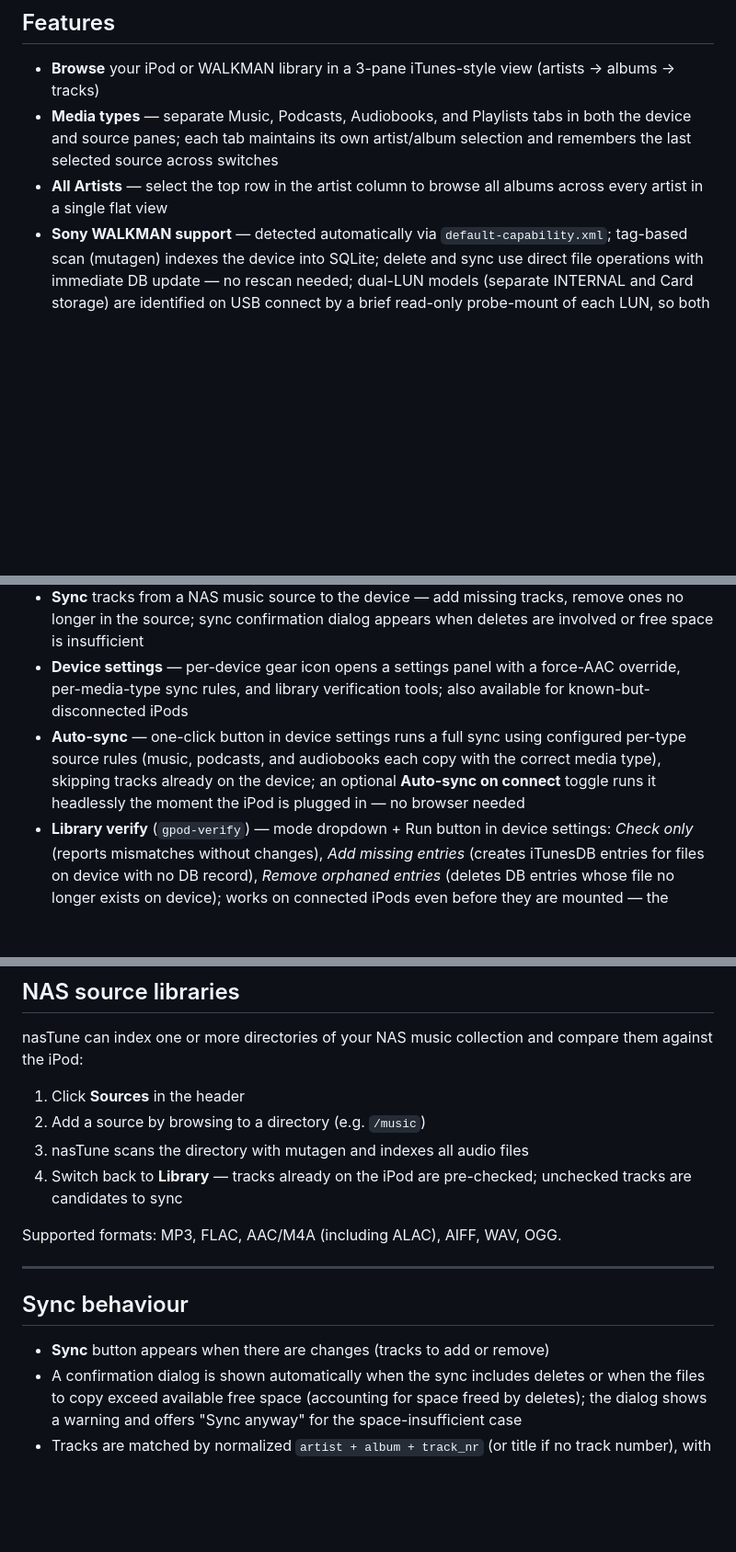
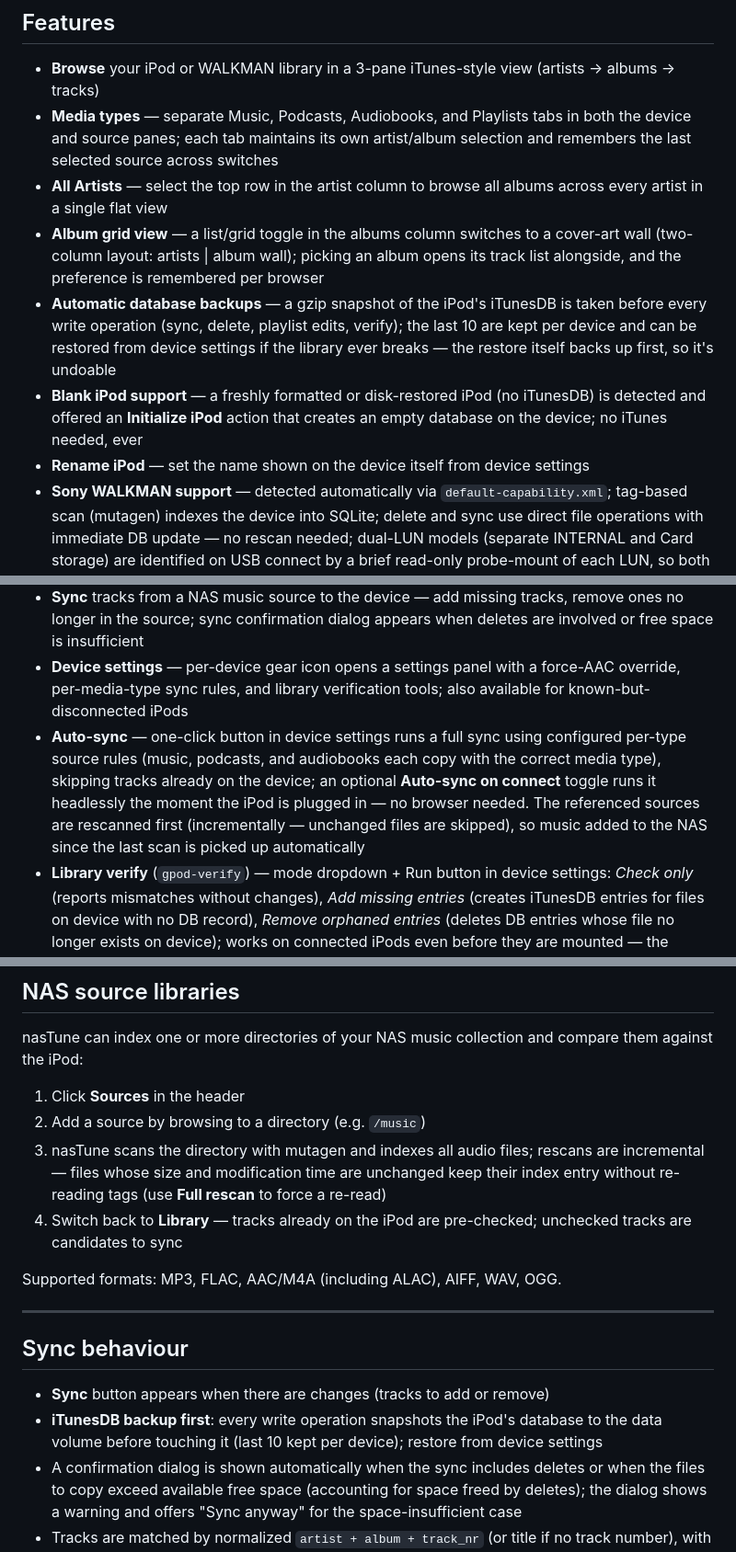
Before and after one commit to d3vil-st/nasTune, a Markdown page: README.md, 3 parts joined by grey strips. Shown at 92% size. GitHub-like rendering; blank space fills up the shorter version.

Commit message:
Document DB backups, blank iPod init, rename, rescan, and tile view
README: automatic iTunesDB backups + restore, blank iPod Initialize
action, device rename, incremental source rescans (and their role in
auto-sync), album grid view.

CLAUDE.md: new endpoints (/devices/itunesdb-backups, itunesdb-restore,
init-ipod, rename), sync flow now starts with the DB backup, scanner
incremental behavior + rescan_rule_sources, blank-iPod detection flow
and mark_ipod_initialized ordering, backup name validation, albumView
grid-mode classes, opKindLabel map, tuple-based artist sort keys.

```diff
--- a/README.md
+++ b/README.md
@@ -28,12 +28,16 @@ iPod support is built around [gpod-utils](https://github.com/d3vil-st/gpod-utils
 - **Browse** your iPod or WALKMAN library in a 3-pane iTunes-style view (artists → albums → tracks)
 - **Media types** — separate Music, Podcasts, Audiobooks, and Playlists tabs in both the device and source panes; each tab maintains its own artist/album selection and remembers the last selected source across switches
 - **All Artists** — select the top row in the artist column to browse all albums across every artist in a single flat view
+- **Album grid view** — a list/grid toggle in the albums column switches to a cover-art wall (two-column layout: artists | album wall); picking an album opens its track list alongside, and the preference is remembered per browser
+- **Automatic database backups** — a gzip snapshot of the iPod's iTunesDB is taken before every write operation (sync, delete, playlist edits, verify); the last 10 are kept per device and can be restored from device settings if the library ever breaks — the restore itself backs up first, so it's undoable
+- **Blank iPod support** — a freshly formatted or disk-restored iPod (no iTunesDB) is detected and offered an **Initialize iPod** action that creates an empty database on the device; no iTunes needed, ever
+- **Rename iPod** — set the name shown on the device itself from device settings
 - **Sony WALKMAN support** — detected automatically via `default-capability.xml`; tag-based scan (mutagen) indexes the device into SQLite; delete and sync use direct file operations with immediate DB update — no rescan needed; dual-LUN models (separate INTERNAL and Card storage) are identified on USB connect by a brief read-only probe-mount of each LUN, so both appear with the correct storage type label in the device picker before any user action
 - **Offline WALKMAN library** — disconnected WALKMANs appear in the Disconnected section of the device picker and can be browsed without remounting; library is served directly from SQLite
 - **Force full rescan** — WALKMAN devices and NAS sources each have a full-rescan button that clears all existing library data and re-reads every file from scratch; useful after tag corrections or large file moves (confirmation dialog shown before starting)
 - **Sync** tracks from a NAS music source to the device — add missing tracks, remove ones no longer in the source; sync confirmation dialog appears when deletes are involved or free space is insufficient
 - **Device settings** — per-device gear icon opens a settings panel with a force-AAC override, per-media-type sync rules, and library verification tools; also available for known-but-disconnected iPods
-- **Auto-sync** — one-click button in device settings runs a full sync using configured per-type source rules (music, podcasts, and audiobooks each copy with the correct media type), skipping tracks already on the device; an optional **Auto-sync on connect** toggle runs it headlessly the moment the iPod is plugged in — no browser needed
+- **Auto-sync** — one-click button in device settings runs a full sync using configured per-type source rules (music, podcasts, and audiobooks each copy with the correct media type), skipping tracks already on the device; an optional **Auto-sync on connect** toggle runs it headlessly the moment the iPod is plugged in — no browser needed. The referenced sources are rescanned first (incrementally — unchanged files are skipped), so music added to the NAS since the last scan is picked up automatically
 - **Library verify** (`gpod-verify`) — mode dropdown + Run button in device settings: *Check only* (reports mismatches without changes), *Add missing entries* (creates iTunesDB entries for files on device with no DB record), *Remove orphaned entries* (deletes DB entries whose file no longer exists on device); works on connected iPods even before they are mounted — the backend mounts on demand
 - **Filesystem check** (`fsck`) — device settings button unmounts the device, runs `fsck.hfsplus` or `fsck.vfat` to detect and repair filesystem errors, then remounts automatically; output shown live in the operation log modal
 - **Rating sync** — iPod track ratings (1–5 stars) are persisted to SQLite on every library read; during sync, newly copied tracks automatically receive their stored ratings via `gpod-tag`; highest rating wins when the same track is seen on multiple iPods
@@ -113,7 +117,7 @@ nasTune can index one or more directories of your NAS music collection and compa
 
 1. Click **Sources** in the header
 2. Add a source by browsing to a directory (e.g. `/music`)
-3. nasTune scans the directory with mutagen and indexes all audio files
+3. nasTune scans the directory with mutagen and indexes all audio files; rescans are incremental — files whose size and modification time are unchanged keep their index entry without re-reading tags (use **Full rescan** to force a re-read)
 4. Switch back to **Library** — tracks already on the iPod are pre-checked; unchecked tracks are candidates to sync
 
 Supported formats: MP3, FLAC, AAC/M4A (including ALAC), AIFF, WAV, OGG.
@@ -123,6 +127,7 @@ Supported formats: MP3, FLAC, AAC/M4A (including ALAC), AIFF, WAV, OGG.
 ## Sync behaviour
 
 - **Sync** button appears when there are changes (tracks to add or remove)
+- **iTunesDB backup first**: every write operation snapshots the iPod's database to the data volume before touching it (last 10 kept per device); restore from device settings
 - A confirmation dialog is shown automatically when the sync includes deletes or when the files to copy exceed available free space (accounting for space freed by deletes); the dialog shows a warning and offers "Sync anyway" for the space-insufficient case
 - Tracks are matched by normalized `artist + album + track_nr` (or title if no track number), with disc number awareness for multi-disc albums
 - **iPod**: when syncing a complete album or artist, the directory path is passed to `gpod-cp` rather than individual files — faster and avoids path-length issues; progress is tracked per-track from streaming output
```
